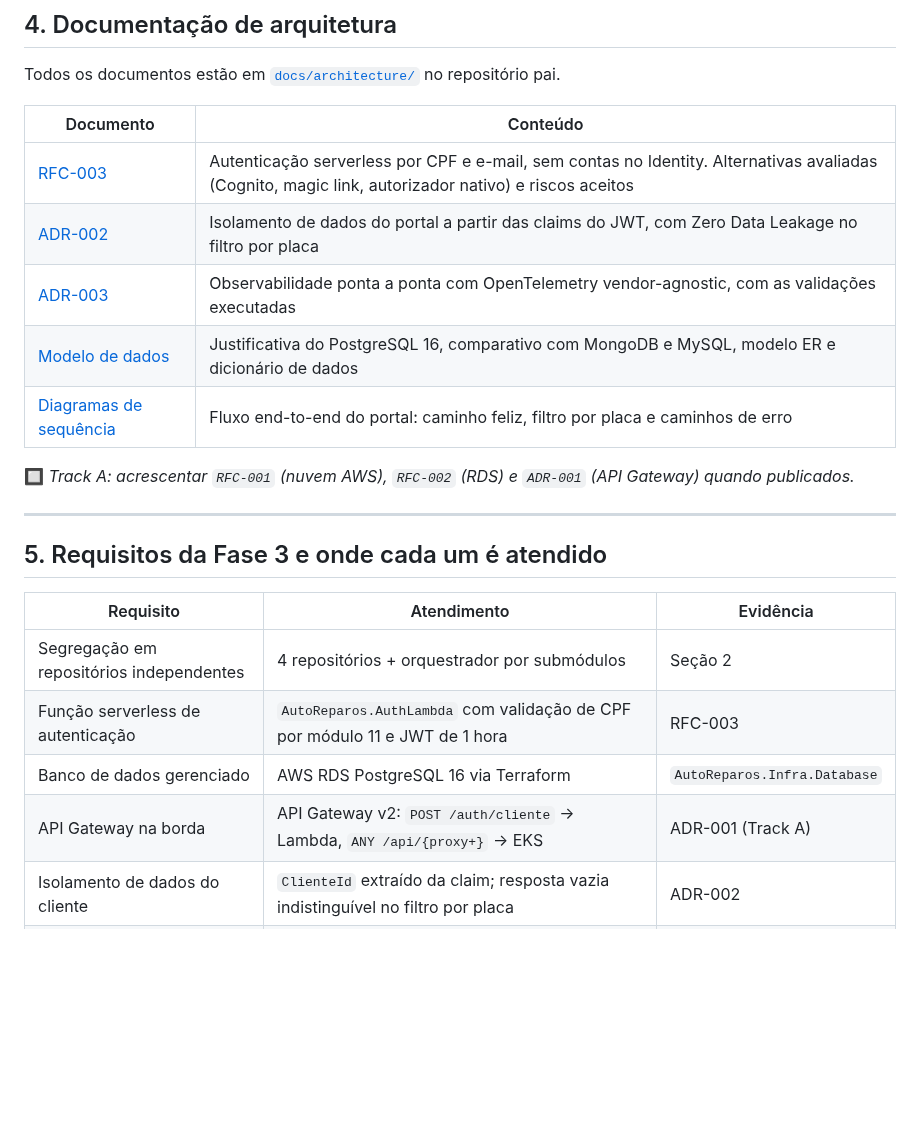
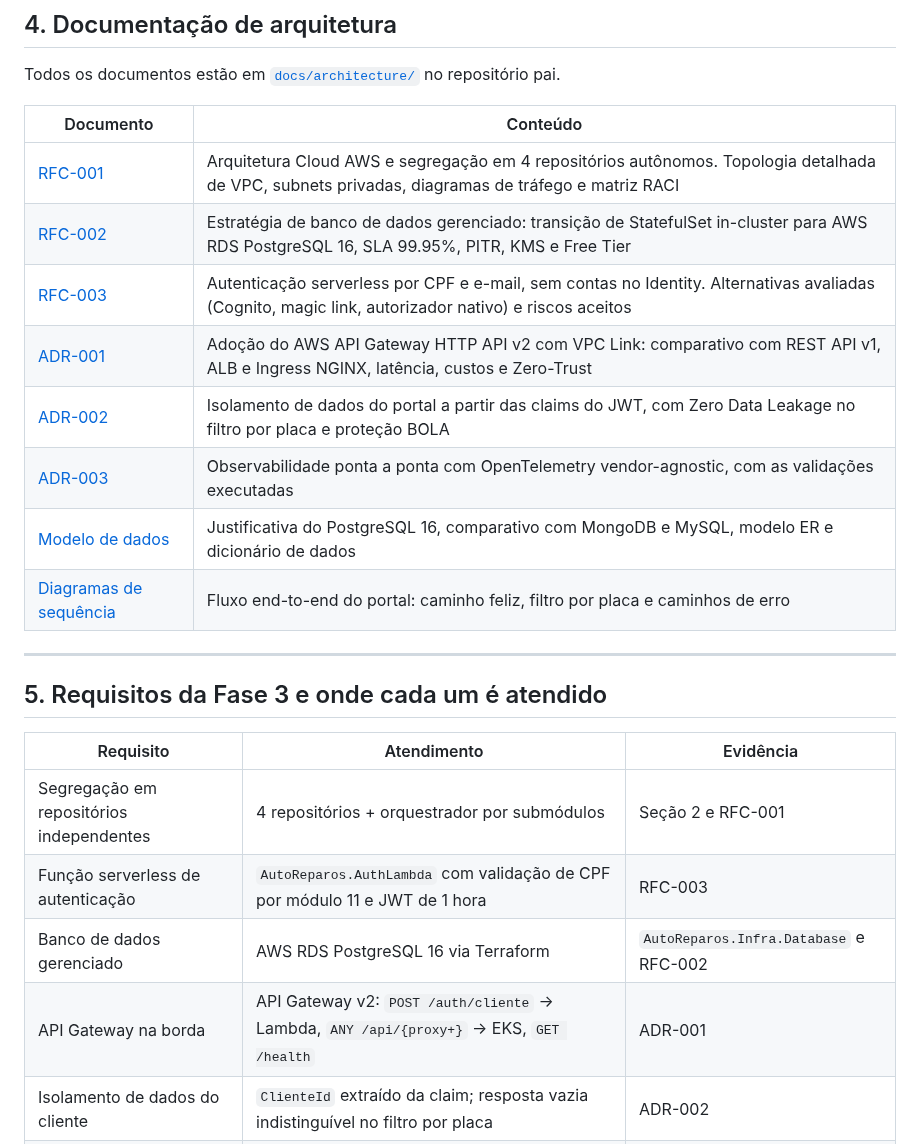
Before and after one commit to Grupo78-PosTech-15SOAT/AutoReparos, a Markdown page: docs/entrega/template_entrega_portal_fiap.md, the part around the change. Drawn GitHub-style; blank space fills up the shorter version.

```diff
--- a/docs/entrega/template_entrega_portal_fiap.md
+++ b/docs/entrega/template_entrega_portal_fiap.md
@@ -85,14 +85,14 @@ Todos os documentos estão em [`docs/architecture/`](../architecture/) no reposi
 
 | Documento | Conteúdo |
 |---|---|
+| [RFC-001](../architecture/RFC-001-cloud-architecture-and-repo-segregation.md) | Arquitetura Cloud AWS e segregação em 4 repositórios autônomos. Topologia detalhada de VPC, subnets privadas, diagramas de tráfego e matriz RACI |
+| [RFC-002](../architecture/RFC-002-managed-database-strategy-rds.md) | Estratégia de banco de dados gerenciado: transição de StatefulSet in-cluster para AWS RDS PostgreSQL 16, SLA 99.95%, PITR, KMS e Free Tier |
 | [RFC-003](../architecture/RFC-003-serverless-client-authentication.md) | Autenticação serverless por CPF e e-mail, sem contas no Identity. Alternativas avaliadas (Cognito, magic link, autorizador nativo) e riscos aceitos |
-| [ADR-002](../architecture/ADR-002-data-isolation-and-zero-trust-claims.md) | Isolamento de dados do portal a partir das claims do JWT, com Zero Data Leakage no filtro por placa |
+| [ADR-001](../architecture/ADR-001-adoption-aws-api-gateway.md) | Adoção do AWS API Gateway HTTP API v2 com VPC Link: comparativo com REST API v1, ALB e Ingress NGINX, latência, custos e Zero-Trust |
+| [ADR-002](../architecture/ADR-002-data-isolation-and-zero-trust-claims.md) | Isolamento de dados do portal a partir das claims do JWT, com Zero Data Leakage no filtro por placa e proteção BOLA |
 | [ADR-003](../architecture/ADR-003-end-to-end-observability-strategy.md) | Observabilidade ponta a ponta com OpenTelemetry vendor-agnostic, com as validações executadas |
 | [Modelo de dados](../architecture/database-selection-and-data-model.md) | Justificativa do PostgreSQL 16, comparativo com MongoDB e MySQL, modelo ER e dicionário de dados |
 | [Diagramas de sequência](../architecture/diagrams/sequence_portal_auth_and_query.md) | Fluxo end-to-end do portal: caminho feliz, filtro por placa e caminhos de erro |
-
-🔲 *Track A: acrescentar `RFC-001` (nuvem AWS), `RFC-002` (RDS) e `ADR-001` (API Gateway)
-quando publicados.*
 
 ---
 
@@ -100,10 +100,10 @@ quando publicados.*
 
 | Requisito | Atendimento | Evidência |
 |---|---|---|
-| Segregação em repositórios independentes | 4 repositórios + orquestrador por submódulos | Seção 2 |
+| Segregação em repositórios independentes | 4 repositórios + orquestrador por submódulos | Seção 2 e RFC-001 |
 | Função serverless de autenticação | `AutoReparos.AuthLambda` com validação de CPF por módulo 11 e JWT de 1 hora | RFC-003 |
-| Banco de dados gerenciado | AWS RDS PostgreSQL 16 via Terraform | `AutoReparos.Infra.Database` |
-| API Gateway na borda | API Gateway v2: `POST /auth/cliente` → Lambda, `ANY /api/{proxy+}` → EKS | ADR-001 (Track A) |
+| Banco de dados gerenciado | AWS RDS PostgreSQL 16 via Terraform | `AutoReparos.Infra.Database` e RFC-002 |
+| API Gateway na borda | API Gateway v2: `POST /auth/cliente` → Lambda, `ANY /api/{proxy+}` → EKS, `GET /health` | ADR-001 |
 | Isolamento de dados do cliente | `ClienteId` extraído da claim; resposta vazia indistinguível no filtro por placa | ADR-002 |
 | CI/CD automatizado | Esteira própria por repositório no GitHub Actions | Seção 6 |
 | Dashboards de monitoramento | 3 dashboards mandatórios provisionados automaticamente | Seção 7 |
```
